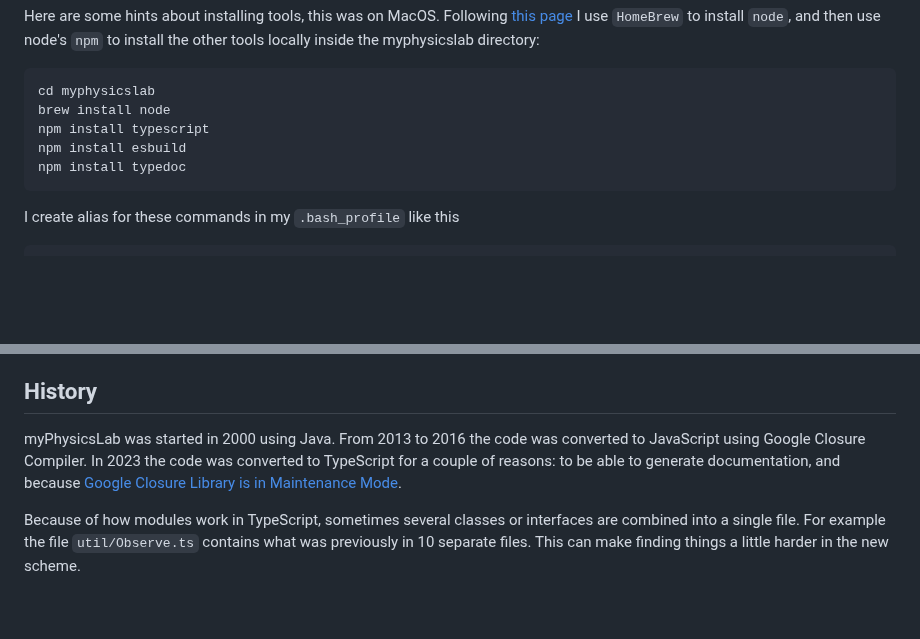
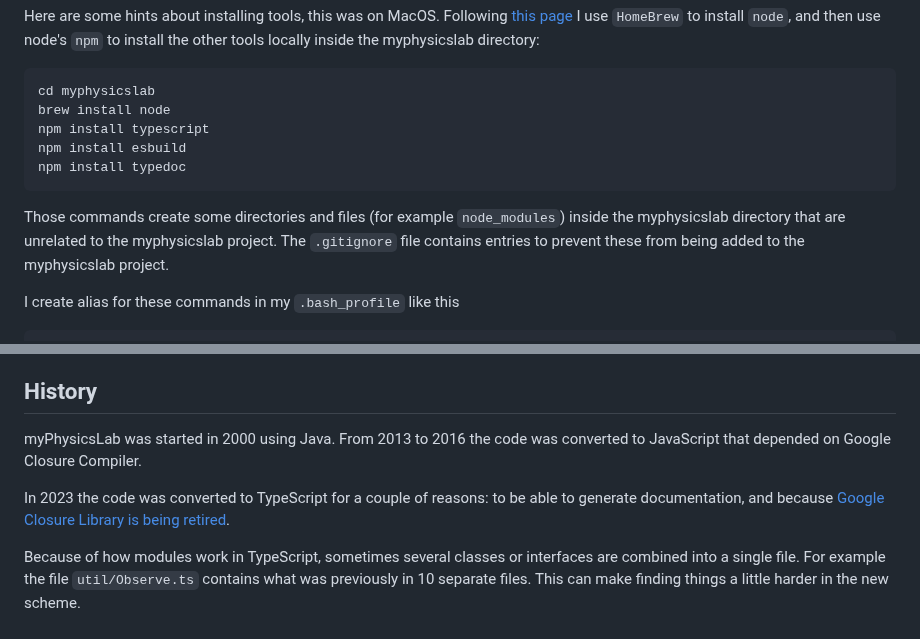
Before and after one commit to myphysicslab/myphysicslab, a Markdown page: README.md, 2 parts joined by grey strips. Drawn GitHub-style; blank space fills up the shorter version.

```diff
--- a/README.md
+++ b/README.md
@@ -70,6 +70,11 @@ tools locally inside the myphysicslab directory:
     npm install esbuild
     npm install typedoc
 
+Those commands create some directories and files (for example `node_modules`) inside
+the myphysicslab directory that are unrelated to the myphysicslab project. The
+`.gitignore` file contains entries to prevent these from being added to the
+myphysicslab project.
+
 I create alias for these commands in my `.bash_profile` like this
 
     alias tsc=~/Documents/Programming/myphysicslab/node_modules/typescript/bin/tsc
@@ -93,9 +98,11 @@ has an example file which is mainly for development and testing. Find them in th
 History
 -------
 myPhysicsLab was started in 2000 using Java. From 2013 to 2016 the code was converted
-to JavaScript using Google Closure Compiler. In 2023 the code was converted to
-TypeScript for a couple of reasons: to be able to generate documentation, and because
-[Google Closure Library is in Maintenance Mode](https://github.com/google/closure-library/issues/1214).
+to JavaScript that depended on Google Closure Compiler.
+
+In 2023 the code was converted to TypeScript for a couple of reasons: to be able to
+generate documentation, and because
+[Google Closure Library is being retired](https://github.com/google/closure-library/issues/1214).
 
 Because of how modules work in TypeScript, sometimes several classes or interfaces
 are combined into a single file. For example the file `util/Observe.ts` contains what
```
